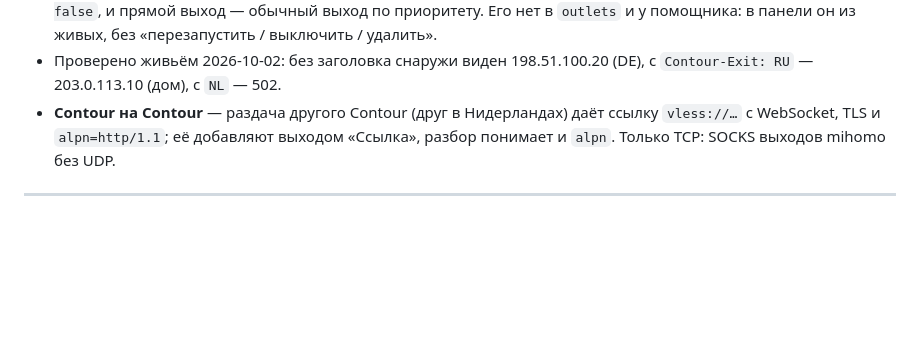
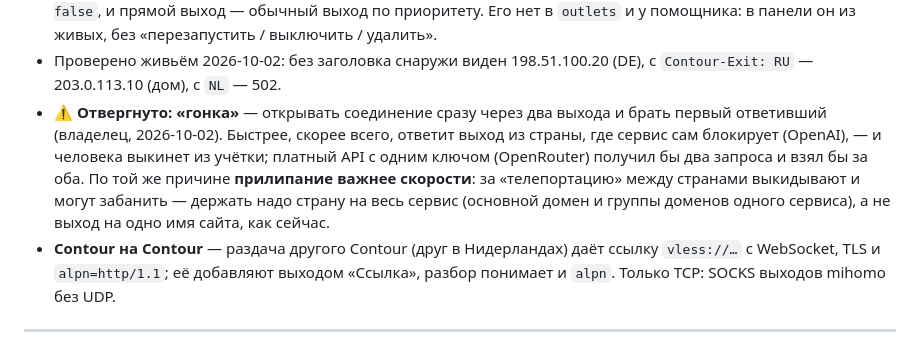
Before and after one commit to qwertyXIII/Contour, a Markdown page: README.md, the part around the change. Rendered like a GitHub page; blank space fills up the shorter version.

Commit message:
README: отвергнута «гонка» выходов (выкинет из учётки, платный API — два запроса); прилипание важнее скорости — страна на весь сервис
Co-Authored-By: Claude Opus 5.5 <noreply@anthropic.com>

```diff
--- a/README.md
+++ b/README.md
@@ -210,6 +210,14 @@ Split-tunnel (`AllowedIPs` без `0.0.0.0/0`) — отказ словами.
   «перезапустить / выключить / удалить».
 - Проверено живьём 2026-10-02: без заголовка снаружи виден 198.51.100.20 (DE),
   с `Contour-Exit: RU` — 203.0.113.10 (дом), с `NL` — 502.
+- ⚠️ **Отвергнуто: «гонка»** — открывать соединение сразу через два выхода и
+  брать первый ответивший (владелец, 2026-10-02). Быстрее, скорее всего, ответит
+  выход из страны, где сервис сам блокирует (OpenAI), — и человека выкинет из
+  учётки; платный API с одним ключом (OpenRouter) получил бы два запроса и
+  взял бы за оба. По той же причине **прилипание важнее скорости**: за
+  «телепортацию» между странами выкидывают и могут забанить — держать надо
+  страну на весь сервис (основной домен и группы доменов одного сервиса), а не
+  выход на одно имя сайта, как сейчас.
 - **Contour на Contour** — раздача другого Contour (друг в Нидерландах) даёт
   ссылку `vless://…` с WebSocket, TLS и `alpn=http/1.1`; её добавляют выходом
   «Ссылка», разбор понимает и `alpn`. Только TCP: SOCKS выходов mihomo без UDP.
```
